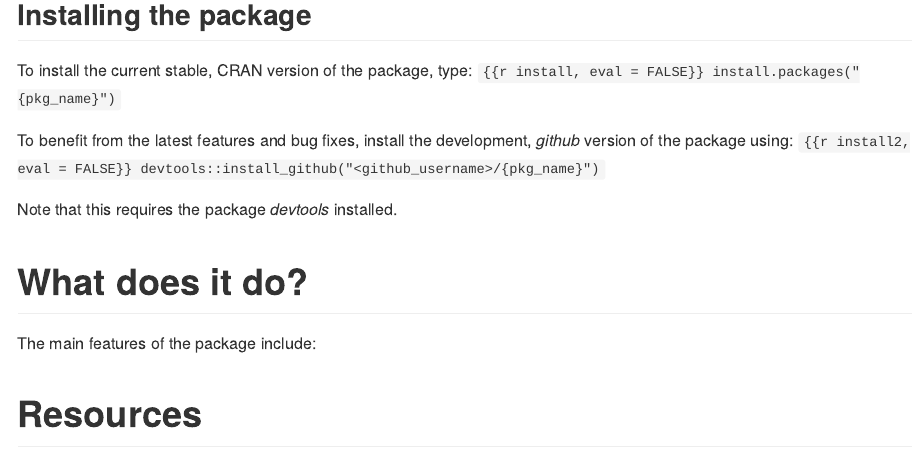
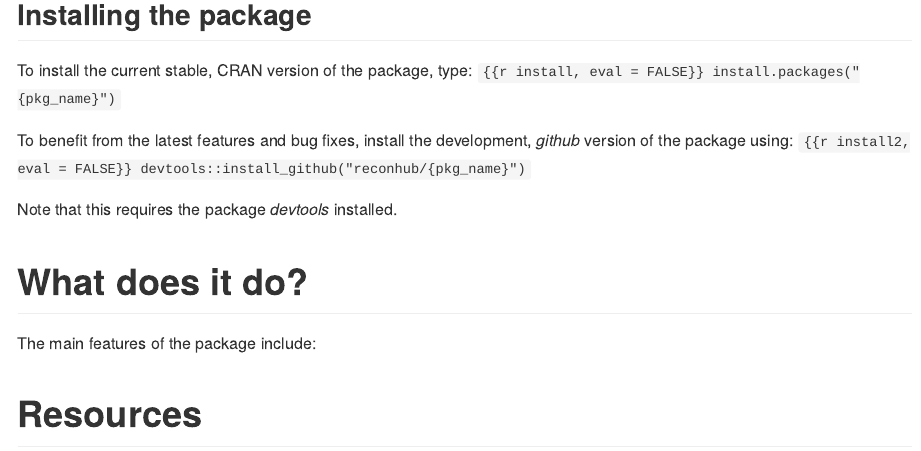
Before and after one commit to reconhub/recontools, an R Markdown document (inst/templates/README.Rmd): the page in a window 1100 px wide, from 160 px down. Rendered offline with R 4.5, knitr and Pandoc, with nearby package versions; badge pictures from the web are left out.

Commit message:
Set reconhub as the default GitHub prefix for installation
Fix Github issue #12

````diff
--- a/inst/templates/README.Rmd
+++ b/inst/templates/README.Rmd
@@ -17,7 +17,7 @@ install.packages("{pkg_name}")
 
 To benefit from the latest features and bug fixes, install the development, *github* version of the package using:
 ```{{r install2, eval = FALSE}}
-devtools::install_github("<github_username>/{pkg_name}")
+devtools::install_github("reconhub/{pkg_name}")
 ```
 
 Note that this requires the package *devtools* installed.
````
